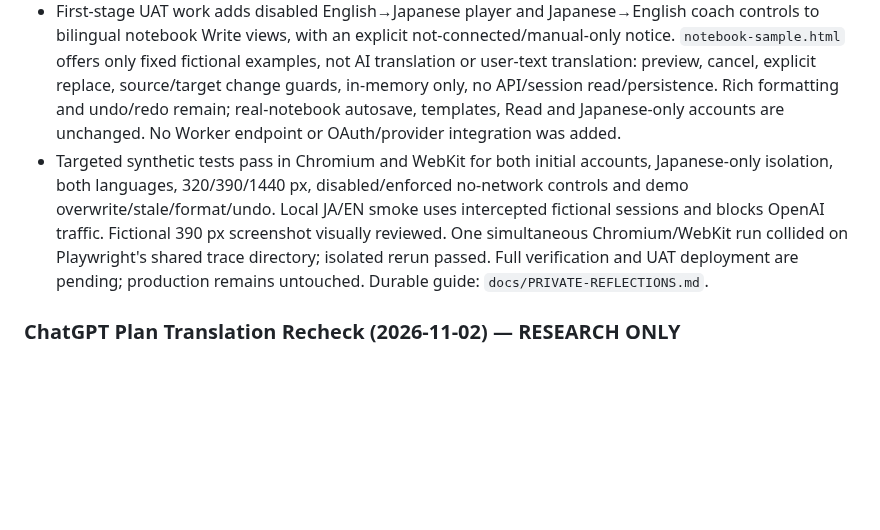
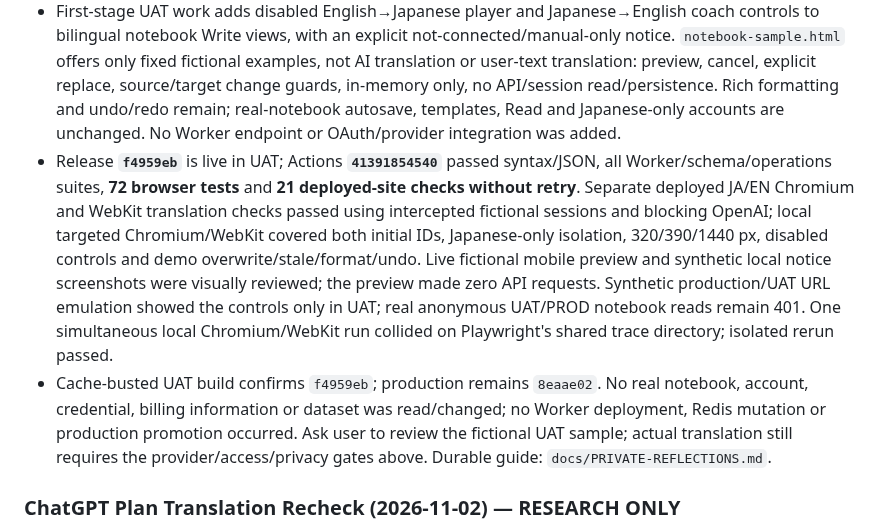
Before and after one commit to rickliky/table-tennis, a Markdown page: AGENTS.md, the part around the change. Drawn GitHub-style; blank space fills up the shorter version.

Commit message:
Record translation preview UAT verification

```diff
--- a/AGENTS.md
+++ b/AGENTS.md
@@ -209,7 +209,8 @@ Values are also bilingual: `'女性 / Female'` → `['Female','女性']`, etc.
 ### Translation Preparation (2026-11-02) — UAT FIRST, NO PROVIDER
 - User requested **start implementation** and accepts ChatGPT credit usage. Hosted-site OAuth access, permission for another player to trigger a parent's plan, required under-age Zero Data Retention for this route and applicable consent are not yet confirmed. This does not authorize credit purchase/auto-billing, real writing submission, credential/account changes, production promotion or bypassing those gates.
 - First-stage UAT work adds disabled English→Japanese player and Japanese→English coach controls to bilingual notebook Write views, with an explicit not-connected/manual-only notice. `notebook-sample.html` offers only fixed fictional examples, not AI translation or user-text translation: preview, cancel, explicit replace, source/target change guards, in-memory only, no API/session read/persistence. Rich formatting and undo/redo remain; real-notebook autosave, templates, Read and Japanese-only accounts are unchanged. No Worker endpoint or OAuth/provider integration was added.
-- Targeted synthetic tests pass in Chromium and WebKit for both initial accounts, Japanese-only isolation, both languages, 320/390/1440 px, disabled/enforced no-network controls and demo overwrite/stale/format/undo. Local JA/EN smoke uses intercepted fictional sessions and blocks OpenAI traffic. Fictional 390 px screenshot visually reviewed. One simultaneous Chromium/WebKit run collided on Playwright's shared trace directory; isolated rerun passed. Full verification and UAT deployment are pending; production remains untouched. Durable guide: `docs/PRIVATE-REFLECTIONS.md`.
+- Release **`f4959eb`** is live in UAT; Actions **`41391854540`** passed syntax/JSON, all Worker/schema/operations suites, **72 browser tests** and **21 deployed-site checks without retry**. Separate deployed JA/EN Chromium and WebKit translation checks passed using intercepted fictional sessions and blocking OpenAI; local targeted Chromium/WebKit covered both initial IDs, Japanese-only isolation, 320/390/1440 px, disabled controls and demo overwrite/stale/format/undo. Live fictional mobile preview and synthetic local notice screenshots were visually reviewed; the preview made zero API requests. Synthetic production/UAT URL emulation showed the controls only in UAT; real anonymous UAT/PROD notebook reads remain 401. One simultaneous local Chromium/WebKit run collided on Playwright's shared trace directory; isolated rerun passed.
+- Cache-busted UAT build confirms `f4959eb`; production remains `8eaae02`. No real notebook, account, credential, billing information or dataset was read/changed; no Worker deployment, Redis mutation or production promotion occurred. Ask user to review the fictional UAT sample; actual translation still requires the provider/access/privacy gates above. Durable guide: `docs/PRIVATE-REFLECTIONS.md`.
 
 ### ChatGPT Plan Translation Recheck (2026-11-02) — RESEARCH ONLY
 - User now says using ChatGPT credits for translation is acceptable, superseding their earlier no-quota preference, and subsequently requested the preparatory implementation above. This is not approval to buy credits, enable auto-purchases, change billing or send real private writing. For eligible partner apps, included Plus Work/Codex usage is consumed first; optional use of existing ChatGPT credits after exhaustion requires separate opt-in and an app limit of 100%. Purchased ChatGPT credits and separate API credits are different balances. Hosted-app eligibility, permission for other users to trigger a parent's plan, and ZDR for this specific route remain unconfirmed; no account/provider changes or messages sent.
```
Also changed, not shown: docs/PRIVATE-REFLECTIONS.md (+9 -0 lines).
